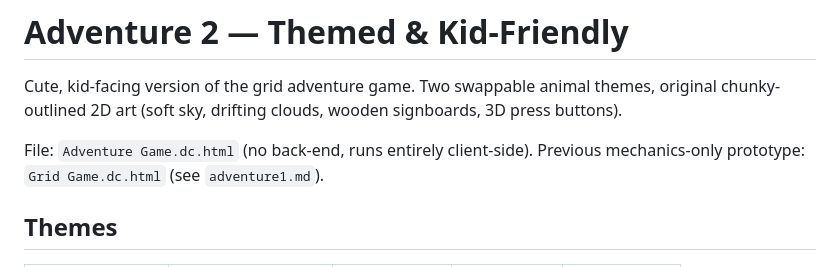
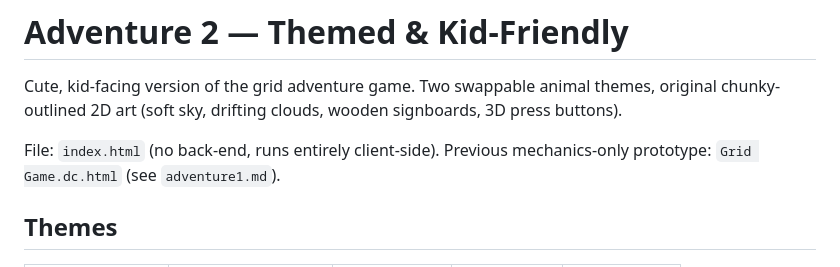
Before and after one commit to adalagandev/hop-hop-home, a Markdown page: docs/adventure2-w-propetheme.md, the part around the change. Rendered like a GitHub page.

Commit message:
Update docs to reference index.html
Co-Authored-By: Claude Opus 5.5 <noreply@anthropic.com>

```diff
--- a/docs/adventure2-w-propetheme.md
+++ b/docs/adventure2-w-propetheme.md
@@ -4,7 +4,7 @@
 
 Cute, kid-facing version of the grid adventure game. Two swappable animal themes, original chunky-outlined 2D art (soft sky, drifting clouds, wooden signboards, 3D press buttons).
 
-File: `Adventure Game.dc.html` (no back-end, runs entirely client-side).
+File: `index.html` (no back-end, runs entirely client-side).
 Previous mechanics-only prototype: `Grid Game.dc.html` (see `adventure1.md`).
 
 ## Themes
```
Also changed, not shown: docs/adventure3.md (+1 -1 lines).
